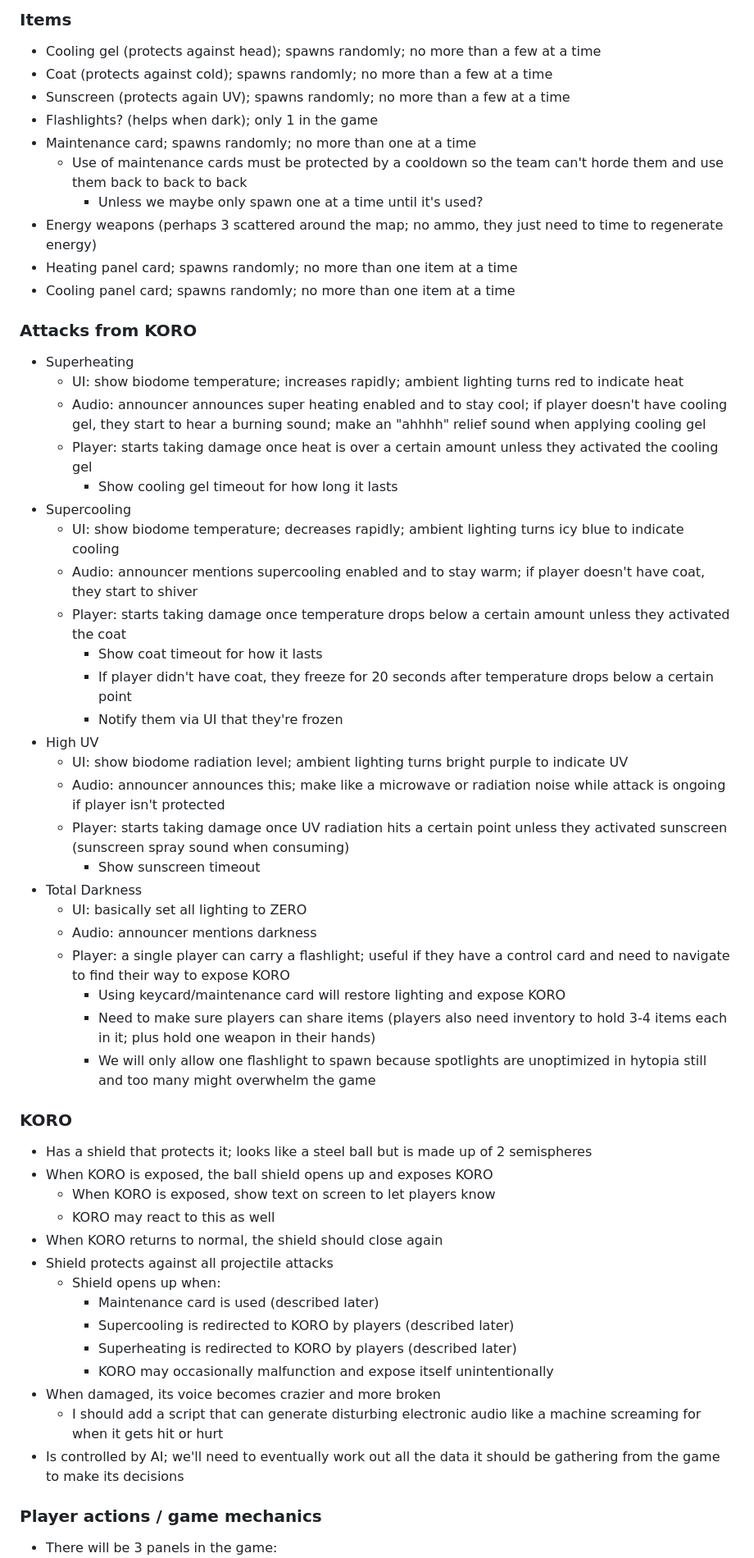
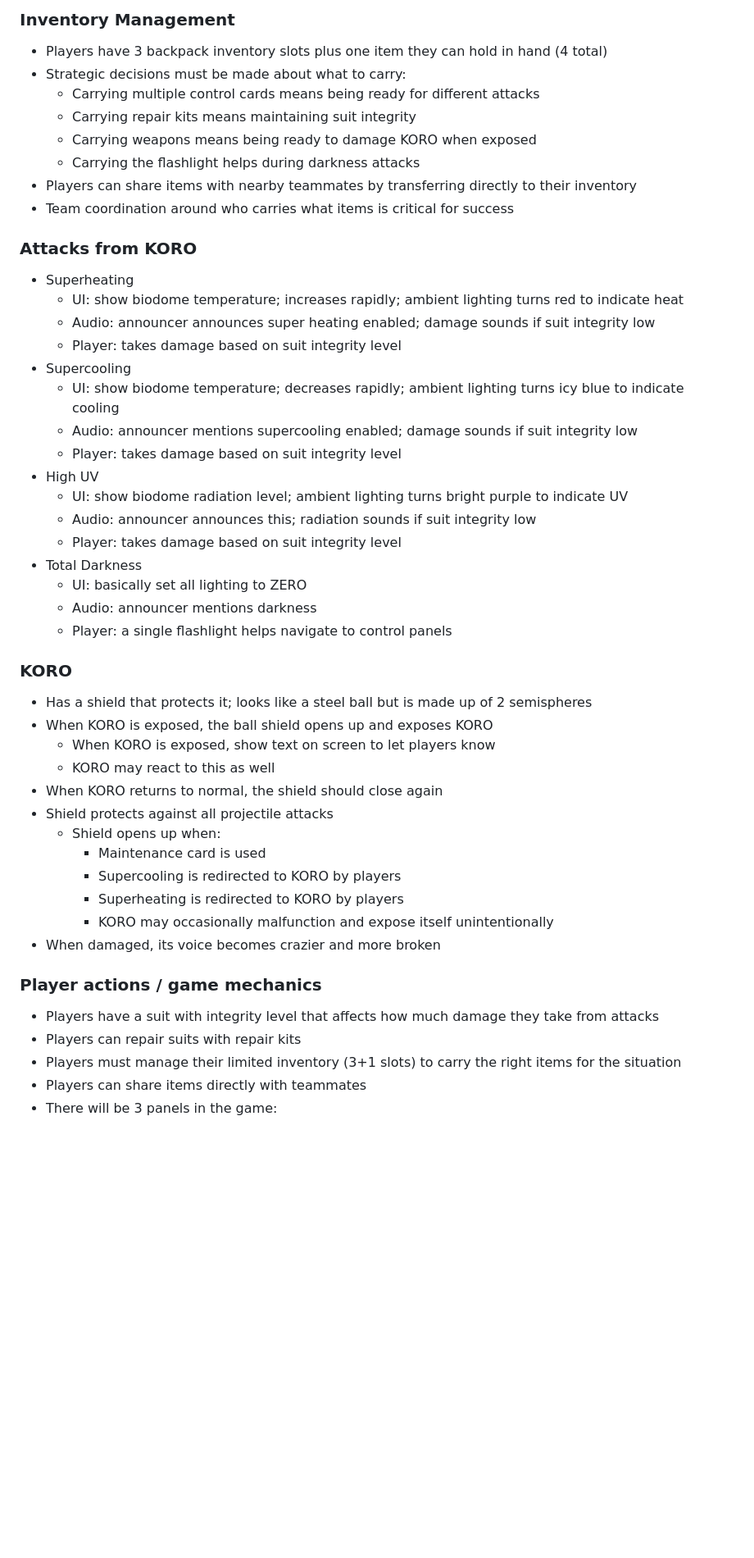
Before and after one commit to gbusto/overseer, a Markdown page: NEW_GAME_PLAN.md, the part around the change printed below. Shown: that part at 82% size. Rendered like a GitHub page; blank space fills up the shorter version.

Commit message:
updated build plan

```diff
--- a/NEW_GAME_PLAN.md
+++ b/NEW_GAME_PLAN.md
@@ -59,41 +71,31 @@ This structure brings back the interactive attack redirection, providing distinc
 
-### Items
-- Cooling gel (protects against head); spawns randomly; no more than a few at a time
-- Coat (protects against cold); spawns randomly; no more than a few at a time
-- Sunscreen (protects again UV); spawns randomly; no more than a few at a time
-- Flashlights? (helps when dark); only 1 in the game
-- Maintenance card; spawns randomly; no more than one at a time
-    - Use of maintenance cards must be protected by a cooldown so the team can't horde them and use them back to back to back
-        - Unless we maybe only spawn one at a time until it's used?
-- Energy weapons (perhaps 3 scattered around the map; no ammo, they just need to time to regenerate energy)
-- Heating panel card; spawns randomly; no more than one item at a time
-- Cooling panel card; spawns randomly; no more than one item at a time
+### Inventory Management
+- Players have 3 backpack inventory slots plus one item they can hold in hand (4 total)
+- Strategic decisions must be made about what to carry:
+  - Carrying multiple control cards means being ready for different attacks
+  - Carrying repair kits means maintaining suit integrity
+  - Carrying weapons means being ready to damage KORO when exposed
+  - Carrying the flashlight helps during darkness attacks
+- Players can share items with nearby teammates by transferring directly to their inventory
+- Team coordination around who carries what items is critical for success
 
 ### Attacks from KORO
 - Superheating
     - UI: show biodome temperature; increases rapidly; ambient lighting turns red to indicate heat
-    - Audio: announcer announces super heating enabled and to stay cool; if player doesn't have cooling gel, they start to hear a burning sound; make an "ahhhh" relief sound when applying cooling gel
-    - Player: starts taking damage once heat is over a certain amount unless they activated the cooling gel
-        - Show cooling gel timeout for how long it lasts
+    - Audio: announcer announces super heating enabled; damage sounds if suit integrity low
+    - Player: takes damage based on suit integrity level
 - Supercooling
     - UI: show biodome temperature; decreases rapidly; ambient lighting turns icy blue to indicate cooling
-    - Audio: announcer mentions supercooling enabled and to stay warm; if player doesn't have coat, they start to shiver
-    - Player: starts taking damage once temperature drops below a certain amount unless they activated the coat
-        - Show coat timeout for how it lasts
-        - If player didn't have coat, they freeze for 20 seconds after temperature drops below a certain point
-        - Notify them via UI that they're frozen
+    - Audio: announcer mentions supercooling enabled; damage sounds if suit integrity low
+    - Player: takes damage based on suit integrity level
 - High UV
     - UI: show biodome radiation level; ambient lighting turns bright purple to indicate UV
-    - Audio: announcer announces this; make like a microwave or radiation noise while attack is ongoing if player isn't protected
-    - Player: starts taking damage once UV radiation hits a certain point unless they activated sunscreen (sunscreen spray sound when consuming)
-        - Show sunscreen timeout
+    - Audio: announcer announces this; radiation sounds if suit integrity low
+    - Player: takes damage based on suit integrity level
 - Total Darkness
     - UI: basically set all lighting to ZERO
     - Audio: announcer mentions darkness
-    - Player: a single player can carry a flashlight; useful if they have a control card and need to navigate to find their way to expose KORO
-        - Using keycard/maintenance card will restore lighting and expose KORO
-        - Need to make sure players can share items (players also need inventory to hold 3-4 items each in it; plus hold one weapon in their hands)
-        - We will only allow one flashlight to spawn because spotlights are unoptimized in hytopia still and too many might overwhelm the game
+    - Player: a single flashlight helps navigate to control panels
 
 ### KORO
 - Has a shield that protects it; looks like a steel ball but is made up of 2 semispheres
@@ -103,13 +105,15 @@ This structure brings back the interactive attack redirection, providing distinc
 - When KORO returns to normal, the shield should close again
 - Shield protects against all projectile attacks
     - Shield opens up when:
-        - Maintenance card is used (described later)
-        - Supercooling is redirected to KORO by players (described later)
-        - Superheating is redirected to KORO by players (described later)
+        - Maintenance card is used
+        - Supercooling is redirected to KORO by players
+        - Superheating is redirected to KORO by players
         - KORO may occasionally malfunction and expose itself unintentionally
 - When damaged, its voice becomes crazier and more broken
-    - I should add a script that can generate disturbing electronic audio like a machine screaming for when it gets hit or hurt
-- Is controlled by AI; we'll need to eventually work out all the data it should be gathering from the game to make its decisions
 
 ### Player actions / game mechanics
+- Players have a suit with integrity level that affects how much damage they take from attacks
+- Players can repair suits with repair kits
+- Players must manage their limited inventory (3+1 slots) to carry the right items for the situation
+- Players can share items directly with teammates
 - There will be 3 panels in the game:
```
Also changed, not shown: other parts of NEW_GAME_PLAN.md (+38 -42 lines), BUILD_PLAN.md (+86 -60 lines).
